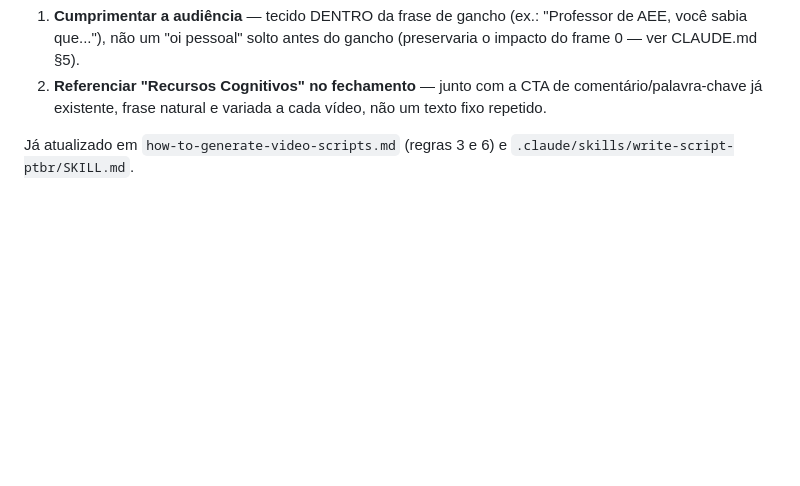
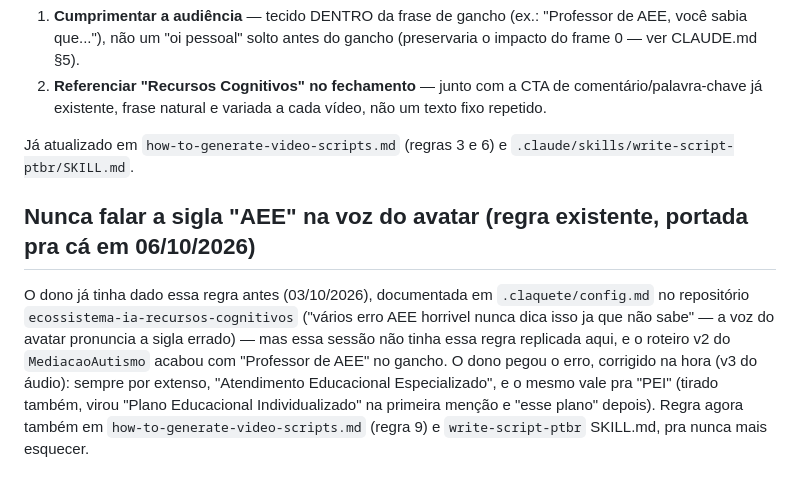
Before and after one commit to ariliosilvajunior/maestro-video-generator, a Markdown page: NOTAS_DONO.md, the part around the change. GitHub-like rendering; blank space fills up the shorter version.

```diff
--- a/NOTAS_DONO.md
+++ b/NOTAS_DONO.md
@@ -111,3 +111,14 @@ todo roteiro deve:
 
 Já atualizado em `how-to-generate-video-scripts.md` (regras 3 e 6) e
 `.claude/skills/write-script-ptbr/SKILL.md`.
+
+## Nunca falar a sigla "AEE" na voz do avatar (regra existente, portada pra cá em 06/10/2026)
+
+O dono já tinha dado essa regra antes (03/10/2026), documentada em `.claquete/config.md` no
+repositório `ecossistema-ia-recursos-cognitivos` ("vários erro AEE horrivel nunca dica isso ja que
+não sabe" — a voz do avatar pronuncia a sigla errado) — mas essa sessão não tinha essa regra
+replicada aqui, e o roteiro v2 do `MediacaoAutismo` acabou com "Professor de AEE" no gancho. O dono
+pegou o erro, corrigido na hora (v3 do áudio): sempre por extenso, "Atendimento Educacional
+Especializado", e o mesmo vale pra "PEI" (tirado também, virou "Plano Educacional Individualizado"
+na primeira menção e "esse plano" depois). Regra agora também em `how-to-generate-video-scripts.md`
+(regra 9) e `write-script-ptbr` SKILL.md, pra nunca mais esquecer.
```
Also changed, not shown: how-to-generate-video-scripts.md (+9 -1 lines), 1 other file.
